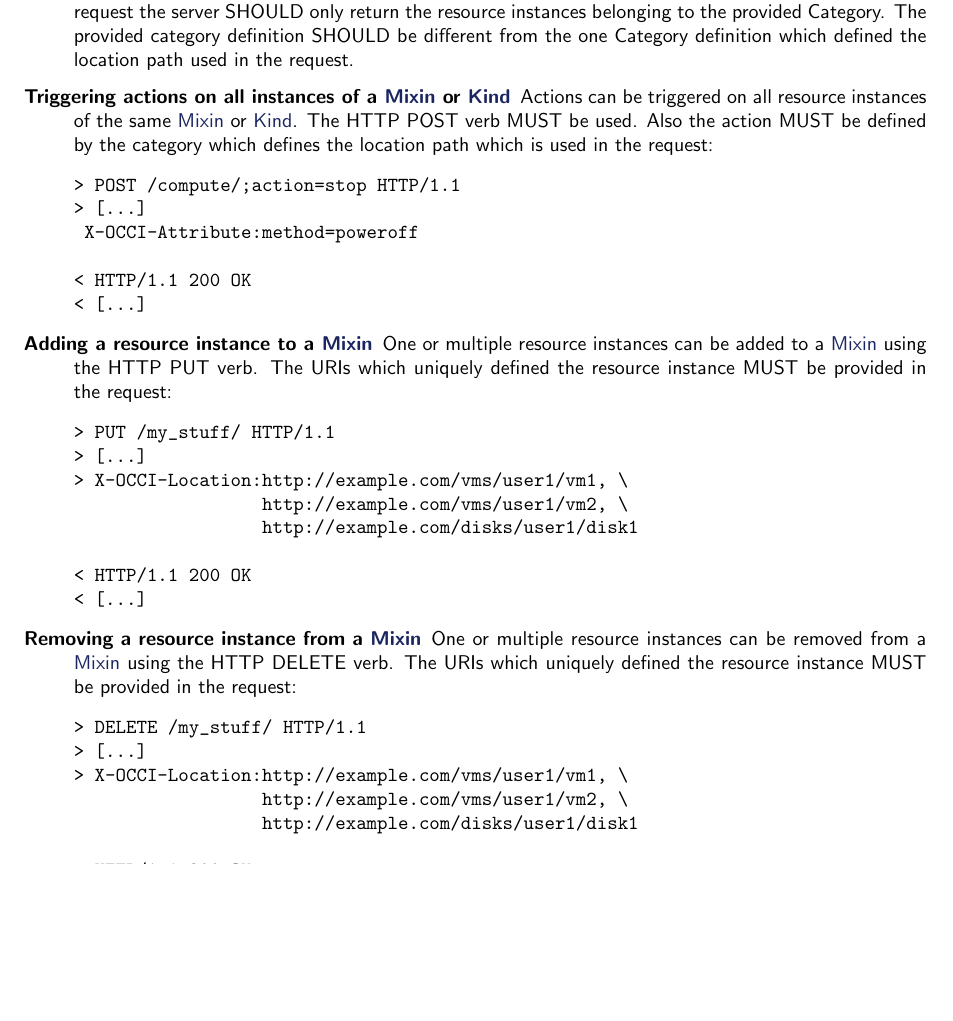
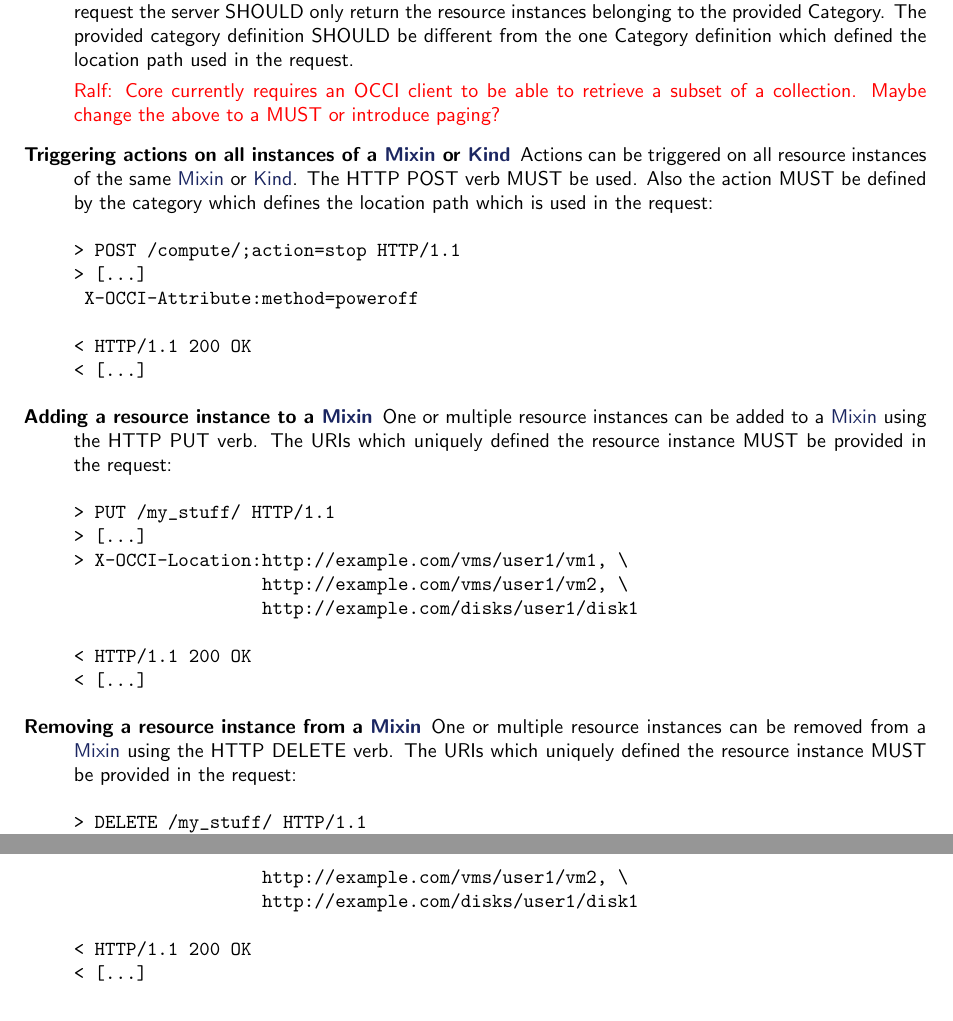
Before and after one commit to occiware/occi-wg, a LaTeX document (http_rendering.tex): part of page 9 of 15 before the commit and two parts of pages 9 and 10 of 15 after it, the two joined at a grey line, cut so that both start at the same text, the shorter picture padded with empty space. Compiled offline with pdfLaTeX.

Commit message:
- Comment about collection navigation
git-svn-id: file://localhost/tmp/svn2git/occi-wg/svn/trunk@348 03f8628b-ed47-4a1f-bca9-bd5ac709a1f8

```diff
--- a/http_rendering.tex
+++ b/http_rendering.tex
@@ -30,6 +30,9 @@
 \headsep 13pt
 
 \setcounter{secnumdepth}{4}
+
+% comments, temp stuff
+\newcommand{\ralf}[1]{\textcolor{red}{Ralf: #1}}
 
 \begin{document}
 
@@ -444,6 +447,9 @@ Category. The provided category definition SHOULD be different from
 the one Category definition which defined the location path used in
 the request.
 
+\ralf{Core currently requires an OCCI client to be able to retrieve a subset of
+a collection.  Maybe change the above to a MUST or introduce paging?}
+
 \item[Triggering actions on all instances of a \hl{Mixin} or
   \hl{Kind}] Actions can be triggered on all resource instances of the
   same \hl{Mixin} or \hl{Kind}. The HTTP POST verb MUST be used. Also
```
